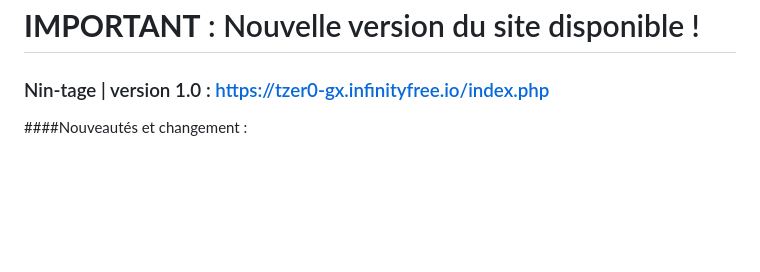
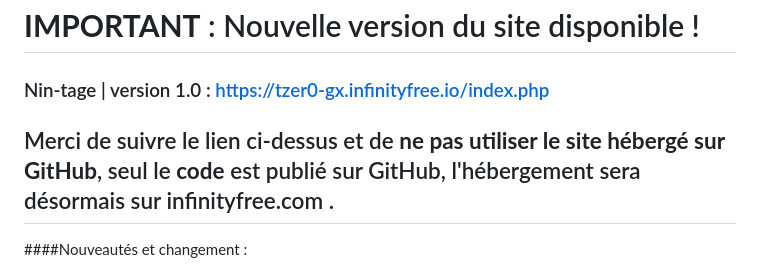
Before and after one commit to TZer0-GX/Nintage, a Markdown page: README.md, the part around the change. GitHub-like rendering; blank space fills up the shorter version.

```diff
--- a/README.md
+++ b/README.md
@@ -1,5 +1,7 @@
 # **IMPORTANT** : Nouvelle version du site disponible !
 ### Nin-tage | version 1.0 : https://tzer0-gx.infinityfree.io/index.php
+
+## Merci de suivre le lien ci-dessus et de **ne pas utiliser le site hébergé sur GitHub**, seul le **code** est publié sur GitHub, l'hébergement sera désormais sur infinityfree.com .
 
 ####Nouveautés et changement :
 - Fini les versions "indev", voici la première version fonctionnelle du site
```
